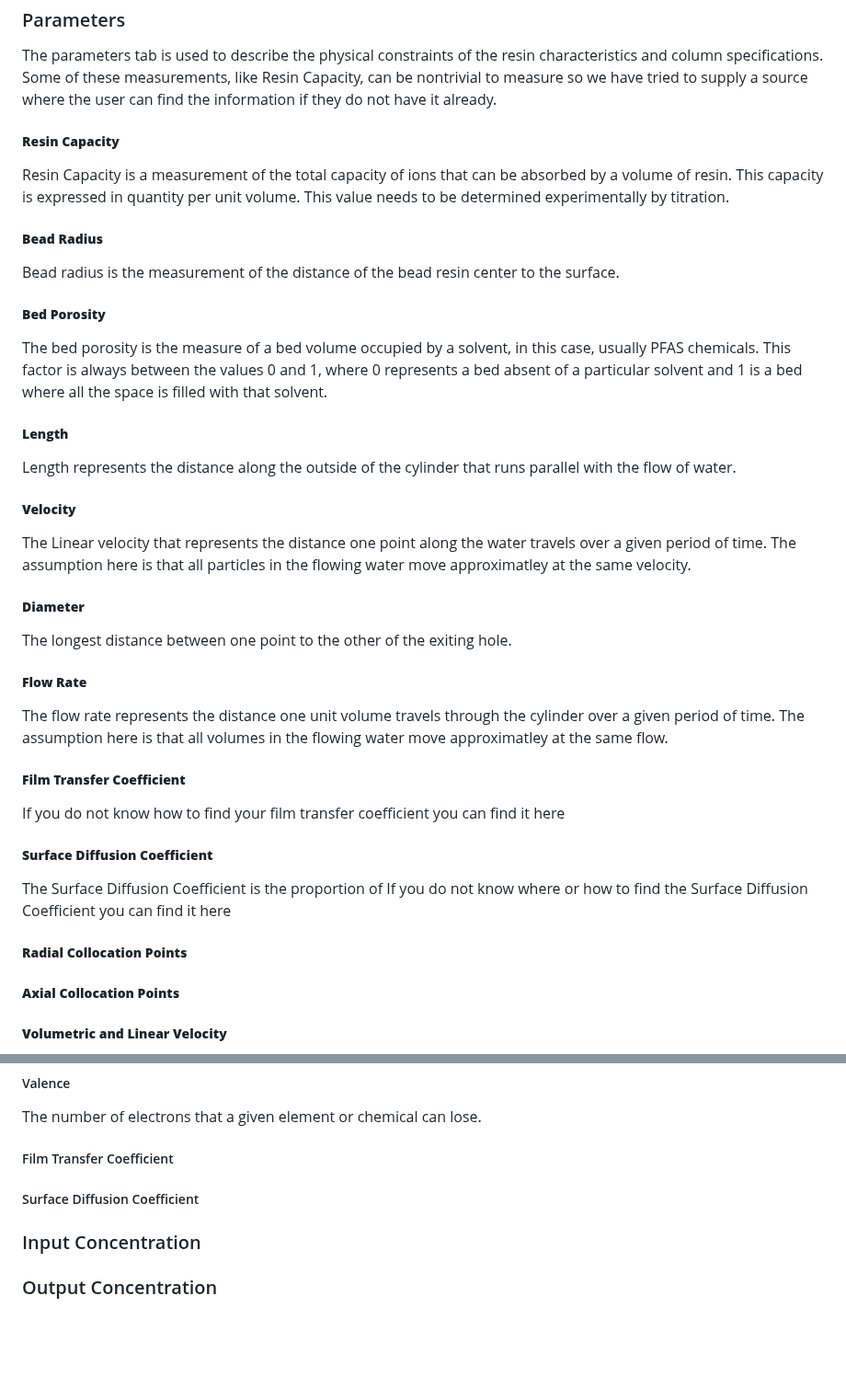
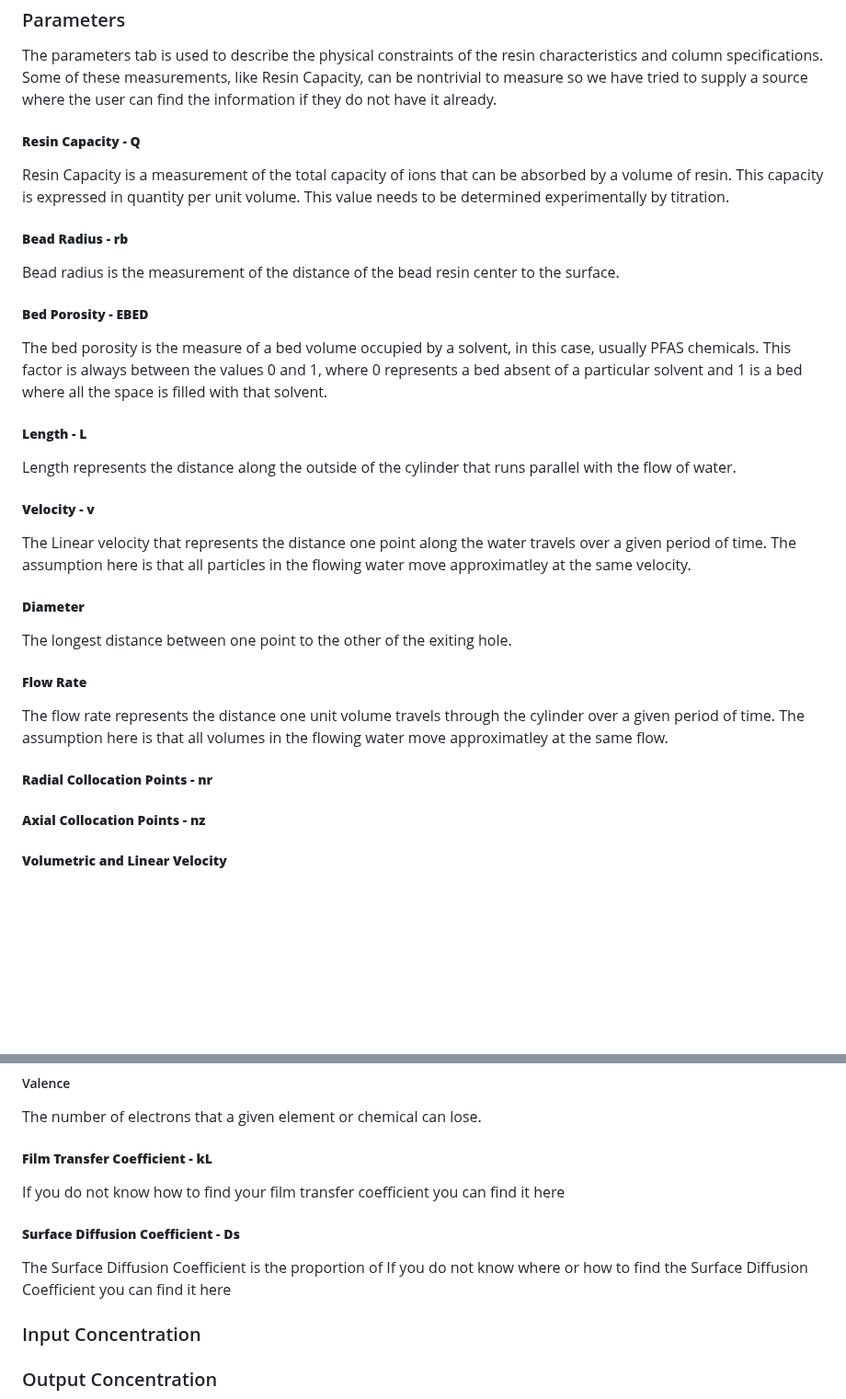
Before and after one commit to David-Cola/David-Cola.github.io, a Markdown page: README.md, 2 parts joined by grey strips. Shown at 92% size. GitHub-like rendering; blank space fills up the shorter version.

```diff
--- a/README.md
+++ b/README.md
@@ -43,19 +43,19 @@ The input for the excel file must be formatted like the one shown in figure 1 if
 
 The parameters tab is used to describe the physical constraints of the resin characteristics and column specifications. Some of these measurements, like Resin Capacity, can be nontrivial to measure so we have tried to supply a source where the user can find the information if they do not have it already.
 
-##### **Resin Capacity**
+##### **Resin Capacity - Q**
 Resin Capacity is a measurement of the total capacity of ions that can be absorbed by a volume of resin. This capacity is expressed in quantity per unit volume. This value needs to be determined experimentally by titration.
 
-##### **Bead Radius**
+##### **Bead Radius - rb**
 Bead radius is the measurement of the distance of the bead resin center to the surface.
 
-##### **Bed Porosity**
+##### **Bed Porosity - EBED**
 The bed porosity is the measure of a bed volume occupied by a solvent, in this case, usually PFAS chemicals. This factor is always between the values 0 and 1, where 0 represents a bed absent of a particular solvent and 1 is a bed where all the space is filled with that solvent.
 
-##### **Length**
+##### **Length - L**
 Length represents the distance along the outside of the cylinder that runs parallel with the flow of water.
 
-##### **Velocity**
+##### **Velocity - v**
 The Linear velocity that represents the distance one point along the water travels over a given period of time. The assumption here is that all particles in the flowing water move approximatley at the same velocity.
 
 ##### **Diameter**
@@ -64,15 +64,9 @@ The longest distance between one point to the other of the exiting hole.
 ##### **Flow Rate**
 The flow rate represents the distance one unit volume travels through the cylinder over a given period of time. The assumption here is that all volumes in the flowing water move approximatley at the same flow.
 
-##### **Film Transfer Coefficient**
-If you do not know how to find your film transfer coefficient you can find it here
 
-##### **Surface Diffusion Coefficient**
-The Surface Diffusion Coefficient is the proportion of
-If you do not know where or how to find the Surface Diffusion Coefficient you can find it here
-
-##### **Radial Collocation Points**
-##### **Axial Collocation Points**
+##### **Radial Collocation Points - nr**
+##### **Axial Collocation Points - nz**
 ##### **Volumetric and Linear Velocity**
 There are two options for chosing the input velocity: Volumetric (Flow rate) or Linear. Both options are available in this tool. If volumetric velocity is chosen, then length, diameter, and flow rate must all be supplied before the analysis is ran. If linear velocity is chosen then the user only needs length and velocity. This is because the tool by default takes linear velocity and when a volumetric velocity is given then the flow rate must be converted to linear velocity.
 
@@ -84,9 +78,12 @@ The sum of all the masses in a molecule.
 ##### Valence
 The number of electrons that a given element or chemical can lose.
 
-##### Film Transfer Coefficient
+##### **Film Transfer Coefficient - kL**
+If you do not know how to find your film transfer coefficient you can find it here
 
-##### Surface Diffusion Coefficient
+##### **Surface Diffusion Coefficient - Ds**
+The Surface Diffusion Coefficient is the proportion of
+If you do not know where or how to find the Surface Diffusion Coefficient you can find it here
 
 ### Input Concentration
 
```
